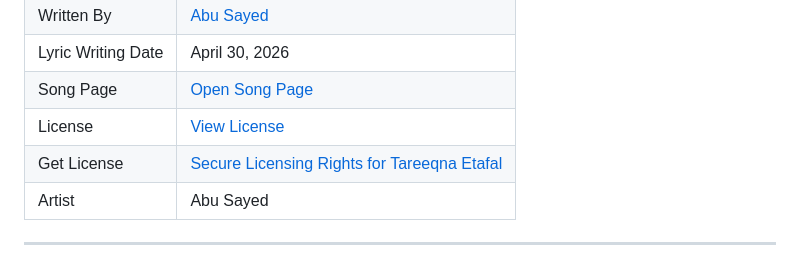
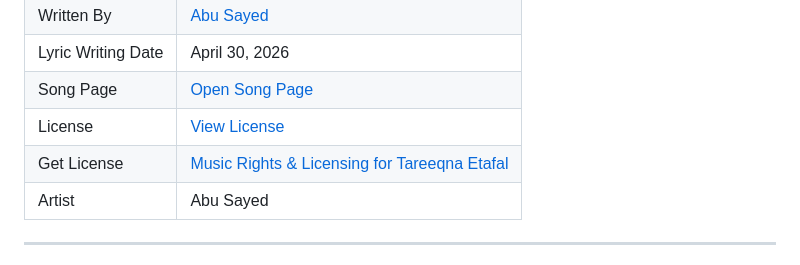
Before and after one commit to ImAbuSayed/tareeqna-etafal, a Markdown page: README.md, the part around the change. Rendered like a GitHub page.

Commit message:
docs: update public README

```diff
--- a/README.md
+++ b/README.md
@@ -13,7 +13,7 @@
 | Lyric Writing Date | April 30, 2026 |
 | Song Page | [Open Song Page](https://imabusayed.github.io/tareeqna-etafal/) |
 | License | [View License](./LICENSE.md) |
-| Get License | [Secure Licensing Rights for Tareeqna Etafal](https://music.abusayed.com.bd/Licensing/) |
+| Get License | [Music Rights & Licensing for Tareeqna Etafal](https://music.abusayed.com.bd/Licensing/) |
 | Artist | Abu Sayed |
 
 ---
```
